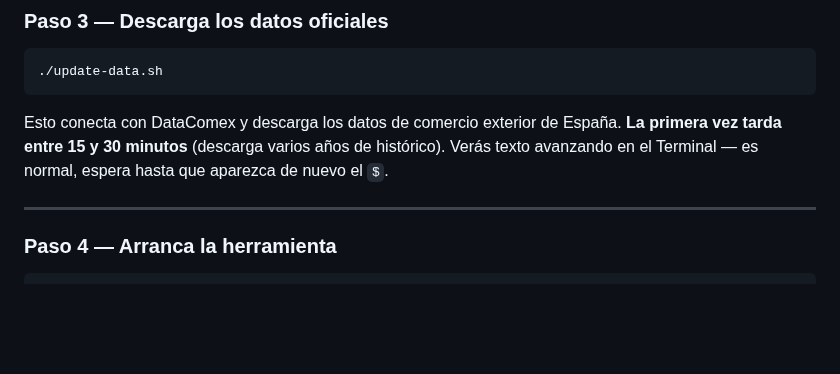
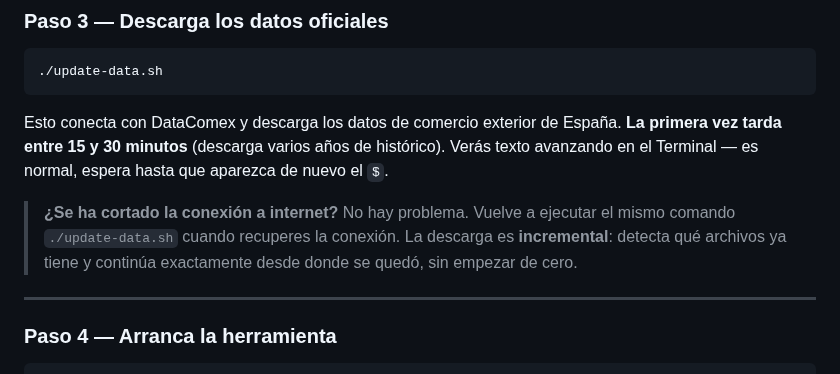
Before and after one commit to olacambraa-lgtm/brujula-export, a Markdown page: README.md, the part around the change. Rendered like a GitHub page; blank space fills up the shorter version.

Commit message:
docs: añadir nota sobre reanudación de descarga tras corte de conexión
Co-Authored-By: Claude Sonnet 4.6 <noreply@anthropic.com>
Claude-Session: https://claude.ai/code/session_018D83Zr8QTRGDJnyPs1CupP

````diff
--- a/README.md
+++ b/README.md
@@ -149,6 +149,8 @@ Si prefieres usar directamente tus datos de acceso a DataComex:
 ```
 
 Esto conecta con DataComex y descarga los datos de comercio exterior de España. **La primera vez tarda entre 15 y 30 minutos** (descarga varios años de histórico). Verás texto avanzando en el Terminal — es normal, espera hasta que aparezca de nuevo el `$`.
+
+> **¿Se ha cortado la conexión a internet?** No hay problema. Vuelve a ejecutar el mismo comando `./update-data.sh` cuando recuperes la conexión. La descarga es **incremental**: detecta qué archivos ya tiene y continúa exactamente desde donde se quedó, sin empezar de cero.
 
 ---
 
````
